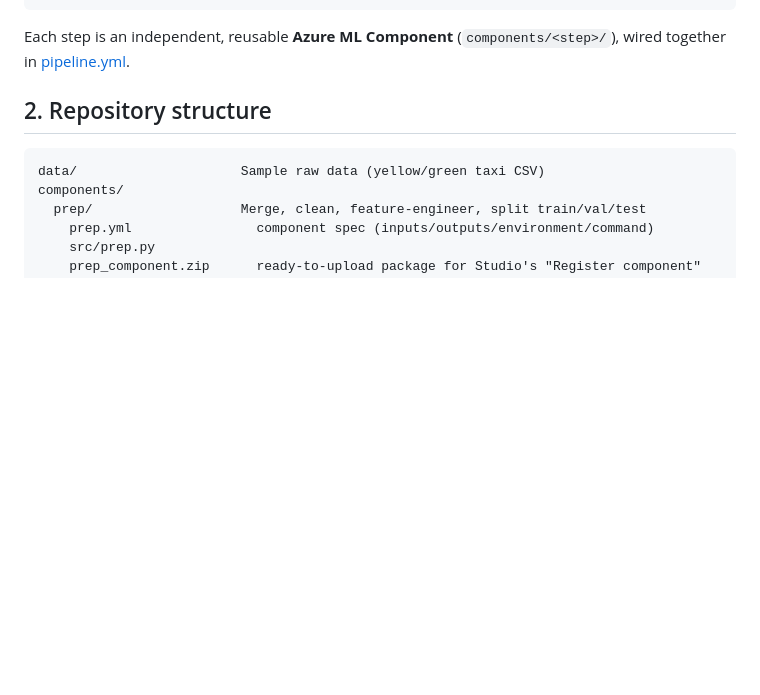
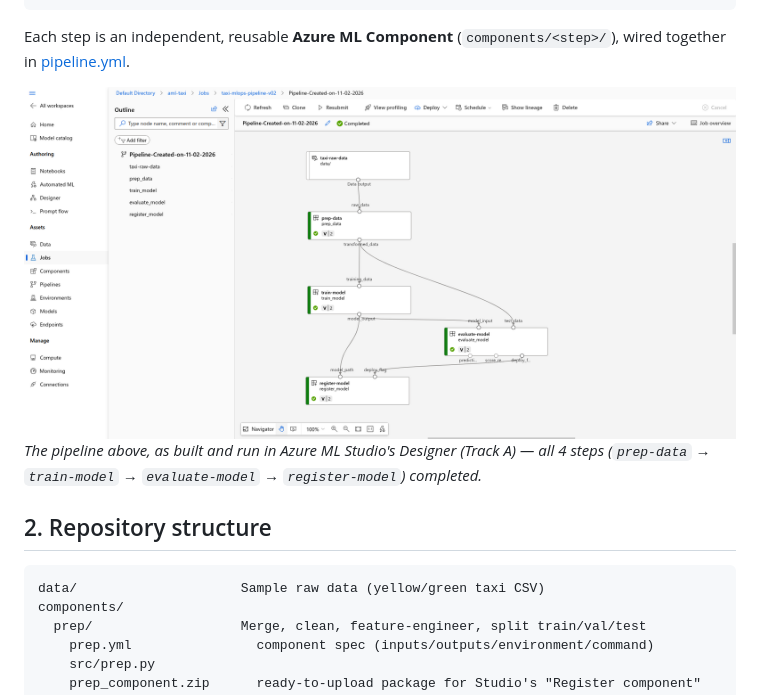
Before and after one commit to PhamDoanMinhHieu/Azure-Taxi-Fare-Regression-MLOPs, a Markdown page: README.md, the part around the change. Rendered like a GitHub page; pictures changed too: images/workflow.png (added); blank space fills up the shorter version.

Commit message:
docs: add pipeline screenshot to README

```diff
--- a/README.md
+++ b/README.md
@@ -44,6 +44,10 @@ data/ (yellow + green taxi CSV)
 
 Each step is an independent, reusable **Azure ML Component** (`components/<step>/`),
 wired together in [pipeline.yml](pipeline.yml).
+
+![Completed pipeline run in Azure ML Studio Designer](images/workflow.png)
+*The pipeline above, as built and run in Azure ML Studio's Designer (Track A) — all 4
+steps (`prep-data` → `train-model` → `evaluate-model` → `register-model`) completed.*
 
 ## 2. Repository structure
 
```
